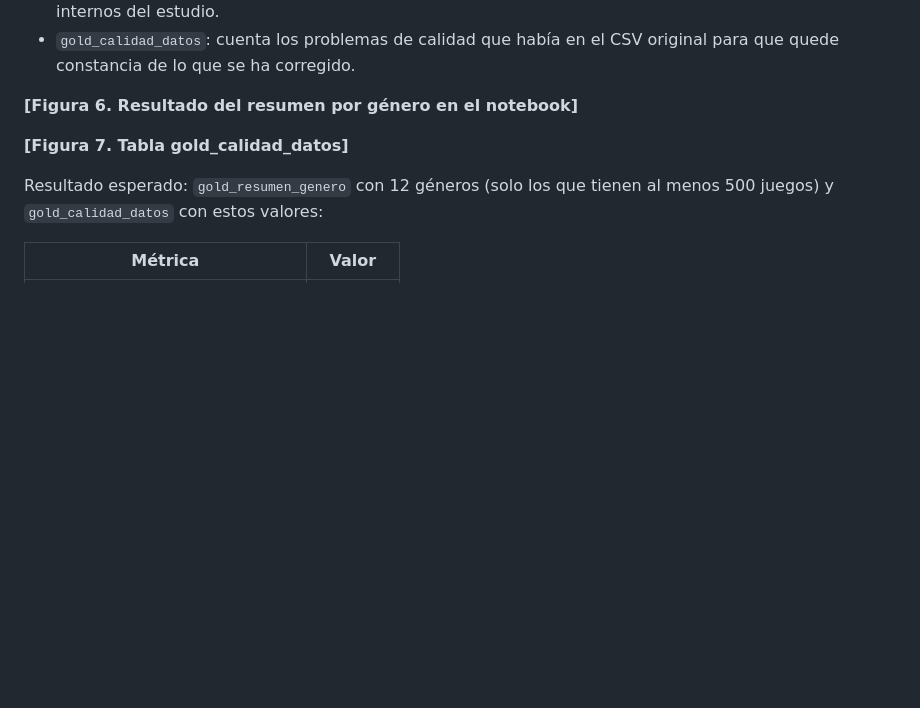
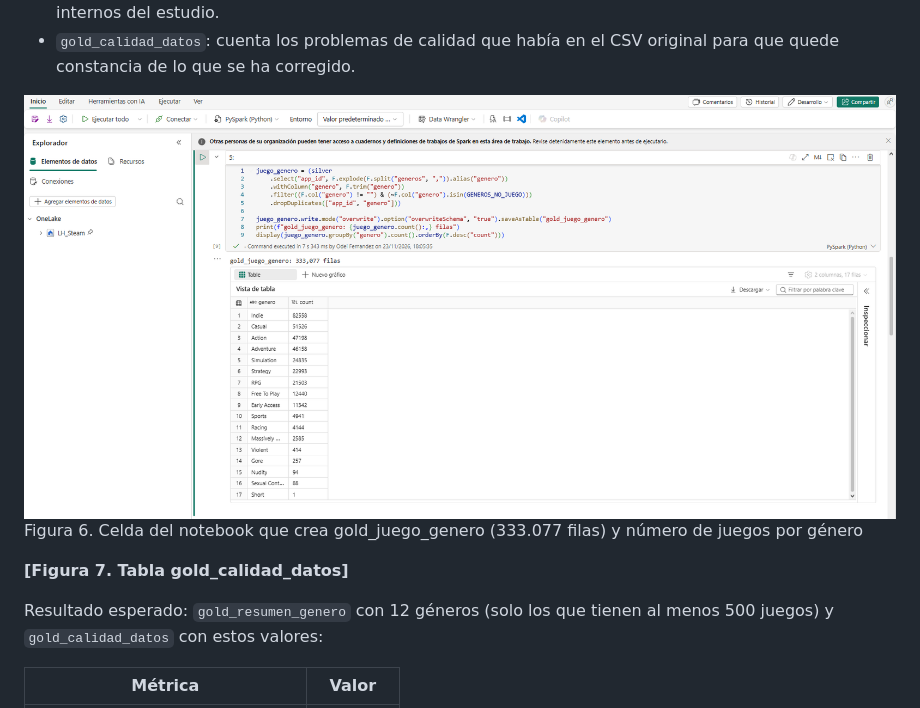
Before and after one commit to ofernandezr29/steam-fabric-mercado, a Markdown page: GUIA.md, the part around the change. Rendered like a GitHub page; pictures changed too: docs/img/fig06_notebook.png (added); blank space fills up the shorter version.

Commit message:
Captura del notebook
Co-Authored-By: Claude Opus 5.5 <noreply@anthropic.com>

```diff
--- a/GUIA.md
+++ b/GUIA.md
@@ -374,7 +374,7 @@ El notebook crea tres tablas:
 - `gold_calidad_datos`: cuenta los problemas de calidad que había en el CSV original para que quede
   constancia de lo que se ha corregido.
 
-**[Figura 6. Resultado del resumen por género en el notebook]**
+<div class="fig"><img src="docs/img/fig06_notebook.png" alt=""><p class="pie">Figura 6. Celda del notebook que crea gold_juego_genero (333.077 filas) y número de juegos por género</p></div>
 
 **[Figura 7. Tabla gold_calidad_datos]**
 
```
